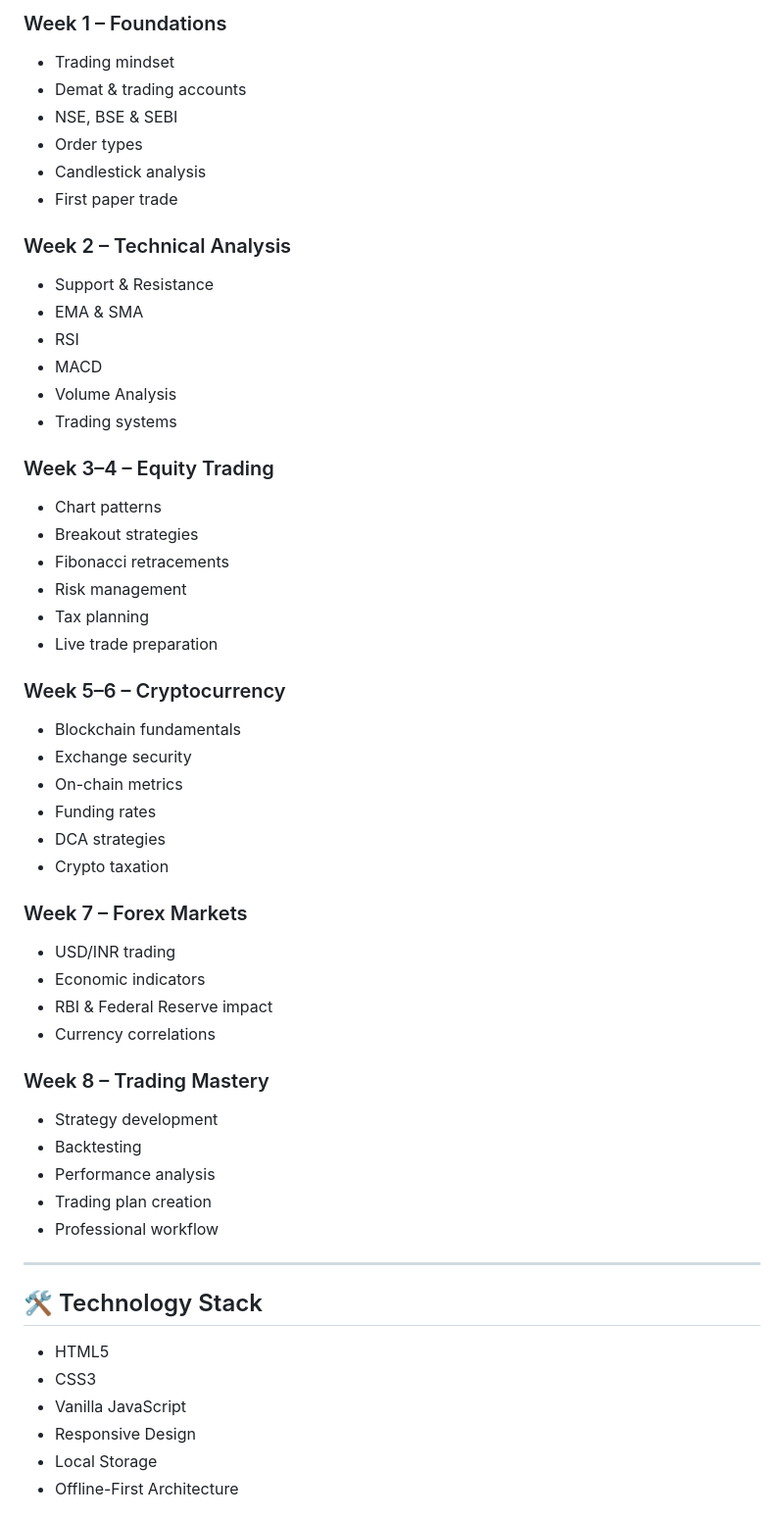
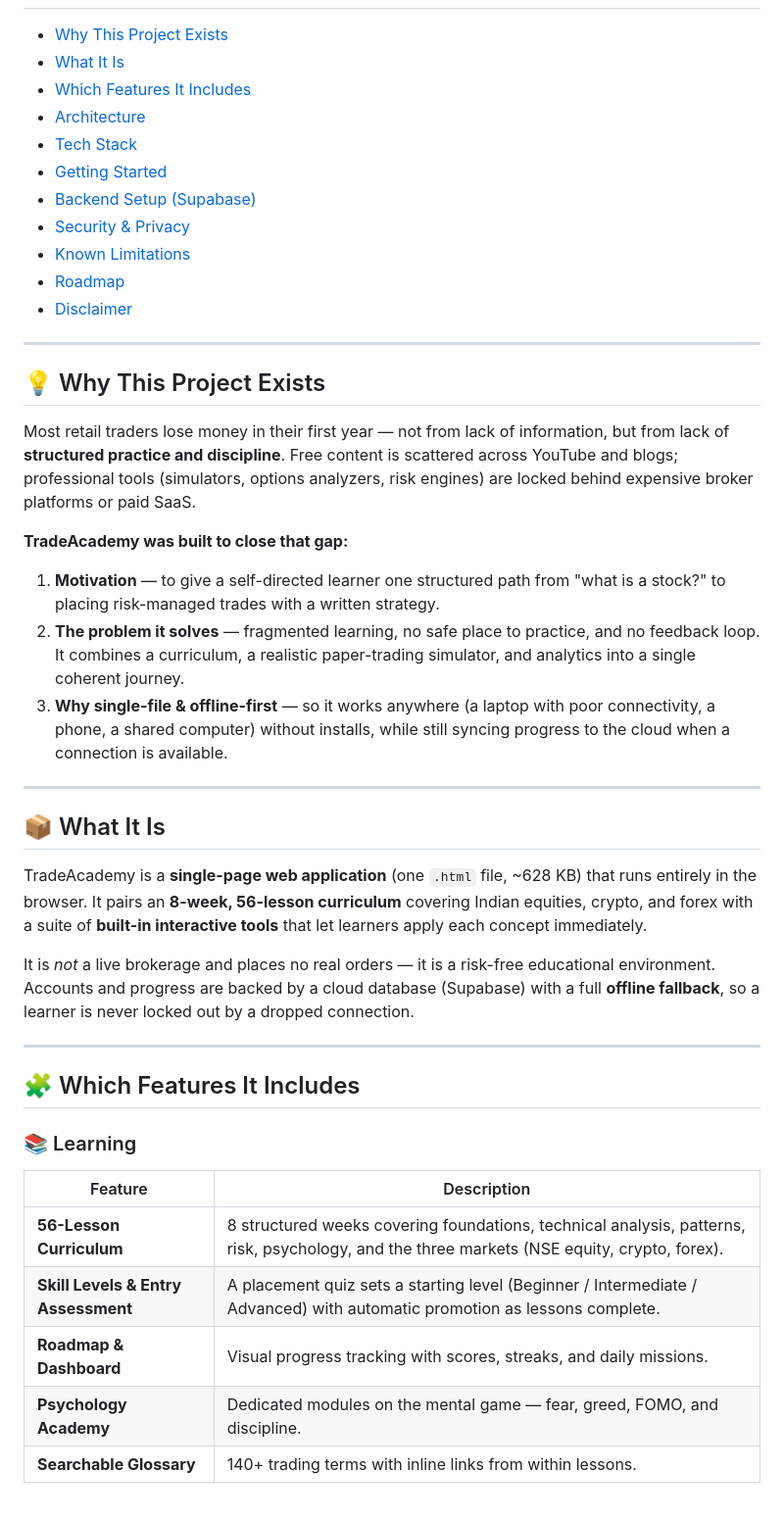
Before and after one commit to prajwalkamble/TradeAcademy, a Markdown page: README.md, the part around one of its changes. Shown at 98% size. Drawn GitHub-style.

```diff
--- a/README.md
+++ b/README.md
@@ -58,56 +10,46 @@ The platform provides structured learning, realistic trading simulation, risk-ma
 
-### Week 1 – Foundations
-- Trading mindset
-- Demat & trading accounts
-- NSE, BSE & SEBI
-- Order types
-- Candlestick analysis
-- First paper trade
-
-### Week 2 – Technical Analysis
-- Support & Resistance
-- EMA & SMA
-- RSI
-- MACD
-- Volume Analysis
-- Trading systems
-
-### Week 3–4 – Equity Trading
-- Chart patterns
-- Breakout strategies
-- Fibonacci retracements
-- Risk management
-- Tax planning
-- Live trade preparation
-
-### Week 5–6 – Cryptocurrency
-- Blockchain fundamentals
-- Exchange security
-- On-chain metrics
-- Funding rates
-- DCA strategies
-- Crypto taxation
-
-### Week 7 – Forex Markets
-- USD/INR trading
-- Economic indicators
-- RBI & Federal Reserve impact
-- Currency correlations
-
-### Week 8 – Trading Mastery
-- Strategy development
-- Backtesting
-- Performance analysis
-- Trading plan creation
-- Professional workflow
+- [Why This Project Exists](#-why-this-project-exists)
+- [What It Is](#-what-it-is)
+- [Which Features It Includes](#-which-features-it-includes)
+- [Architecture](#-architecture)
+- [Tech Stack](#-tech-stack)
+- [Getting Started](#-getting-started)
+- [Backend Setup (Supabase)](#-backend-setup-supabase)
+- [Security & Privacy](#-security--privacy)
+- [Known Limitations](#-known-limitations)
+- [Roadmap](#-roadmap)
+- [Disclaimer](#-disclaimer)
 
 ---
 
-## 🛠️ Technology Stack
+## 💡 Why This Project Exists
 
-- HTML5
-- CSS3
-- Vanilla JavaScript
-- Responsive Design
-- Local Storage
-- Offline-First Architecture
+Most retail traders lose money in their first year — not from lack of information, but from lack of **structured practice and discipline**. Free content is scattered across YouTube and blogs; professional tools (simulators, options analyzers, risk engines) are locked behind expensive broker platforms or paid SaaS.
+
+**TradeAcademy was built to close that gap:**
+
+1. **Motivation** — to give a self-directed learner one structured path from "what is a stock?" to placing risk-managed trades with a written strategy.
+2. **The problem it solves** — fragmented learning, no safe place to practice, and no feedback loop. It combines a curriculum, a realistic paper-trading simulator, and analytics into a single coherent journey.
+3. **Why single-file & offline-first** — so it works anywhere (a laptop with poor connectivity, a phone, a shared computer) without installs, while still syncing progress to the cloud when a connection is available.
+
+---
+
+## 📦 What It Is
+
+TradeAcademy is a **single-page web application** (one `.html` file, ~628 KB) that runs entirely in the browser. It pairs an **8-week, 56-lesson curriculum** covering Indian equities, crypto, and forex with a suite of **built-in interactive tools** that let learners apply each concept immediately.
+
+It is *not* a live brokerage and places no real orders — it is a risk-free educational environment. Accounts and progress are backed by a cloud database (Supabase) with a full **offline fallback**, so a learner is never locked out by a dropped connection.
+
+---
+
+## 🧩 Which Features It Includes
+
+### 📚 Learning
+| Feature | Description |
+|---|---|
+| **56-Lesson Curriculum** | 8 structured weeks covering foundations, technical analysis, patterns, risk, psychology, and the three markets (NSE equity, crypto, forex). |
+| **Skill Levels & Entry Assessment** | A placement quiz sets a starting level (Beginner / Intermediate / Advanced) with automatic promotion as lessons complete. |
+| **Roadmap & Dashboard** | Visual progress tracking with scores, streaks, and daily missions. |
+| **Psychology Academy** | Dedicated modules on the mental game — fear, greed, FOMO, and discipline. |
+| **Searchable Glossary** | 140+ trading terms with inline links from within lessons. |
+
```
Also changed, not shown: other parts of README.md (+104 -89 lines).
